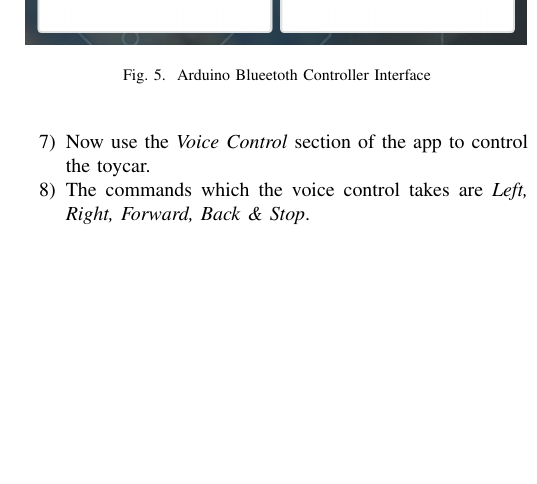
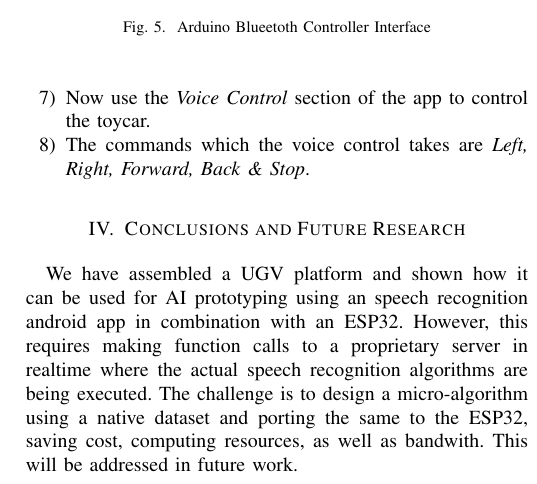
Before and after one commit to gadepall/voice-ugv, a LaTeX paper (main.tex): part of one column of page 3 of 3, cut so that both start at the same text, the shorter picture padded with empty space. Compiled offline with pdfLaTeX.

Commit message:
added conclusions

```diff
--- a/main.tex
+++ b/main.tex
@@ -205,6 +205,8 @@ wget \url{https://github.com/gadepall/voice-ugv/blob/main/codes/ABC_voice.cpp}%
 \item The commands which the voice control takes are \textit{Left, Right, Forward, Back \& Stop}.
 
 \end{enumerate}
+\section{Conclusions and Future Research}
+We have assembled a UGV platform and shown how it can be used for AI prototyping using an speech recognition  android app in combination with an ESP32.  However, this requires making function calls to a proprietary server in realtime where the actual speech recognition algorithms are being executed.  The challenge is to design a micro-algorithm using a native dataset and porting the same to the ESP32, saving cost, computing resources, as well as bandwith.  This will be addressed in future work.
 
 \bibliographystyle{IEEEtran}
 \bibliography{references/references}
```
Also changed, not shown: main.pdf, 4 other files.
